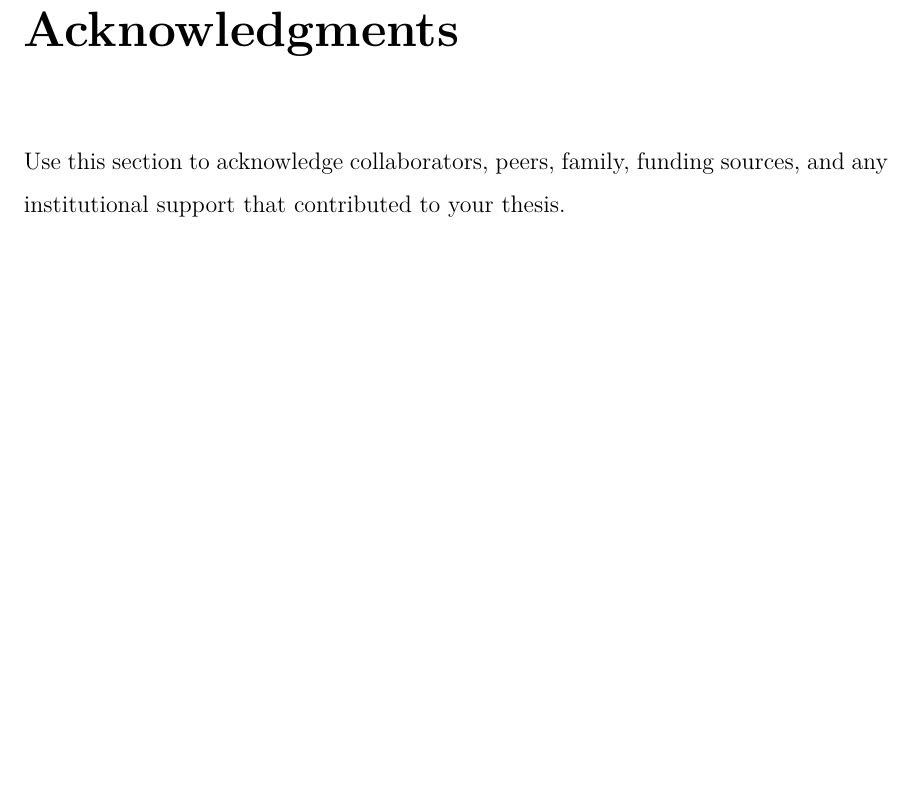
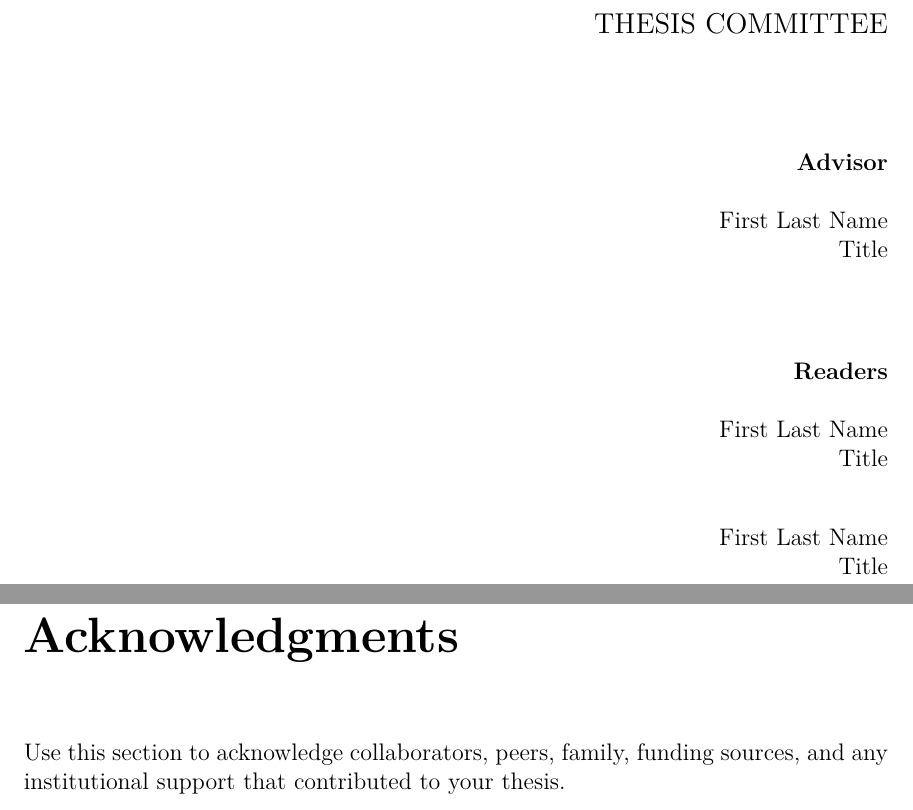
Before and after one commit to deringezgin/conn-cs-thesis-template, a LaTeX thesis (first_last_thesis.tex, which reads frontmatter/committee.tex, thesis-style.sty): part of page 4 of 11 before the commit and two parts of pages 2 and 5 of 12 after it, the two joined at a grey line, cut at the place of the change, the shorter picture padded with empty space. Compiled offline with pdfLaTeX.

Commit message:
Add commitee page

```diff
--- a/first_last_thesis.tex
+++ b/first_last_thesis.tex
@@ -14,6 +14,7 @@
 \frontmatter
 \makethesistitle
 
+\input{frontmatter/committee}
 \input{frontmatter/dedication}
 \input{frontmatter/abstract}
 \input{frontmatter/acknowledgments}
--- /dev/null
+++ b/frontmatter/committee.tex
@@ -0,0 +1,22 @@
+\hypersetup{pageanchor=false}
+\thispagestyle{empty}
+\begingroup
+\setlength{\parindent}{0pt}
+\begin{flushright}
+  \vspace*{\fill}
+  {\large\MakeUppercase{Thesis Committee}\par}
+  \vspace{0.75in}
+
+  {\bfseries Advisor\par}
+  \vspace{0.2in}
+  First Last Name\par
+  Title\par
+  \vspace{0.65in}
+
+  {\bfseries Readers\par}
+  \vspace{0.2in}
+  First Last Name\par
+  Title\par
+  \vspace{0.35in}
+  First Last Name\par
+  Title\par
--- a/thesis-style.sty
+++ b/thesis-style.sty
@@ -27,7 +27,7 @@
 \RequirePackage[nameinlink,noabbrev]{cleveref}
 
 % --- Page body and paragraph spacing ---
-\setstretch{1.5}
+\setstretch{1}
 \setlength{\parindent}{0.5in}
 \setlength{\parskip}{0pt}
 \setlength{\oddsidemargin}{36.1pt}
```
Also changed, not shown: frontmatter/committee.tex (5 more changed lines).
